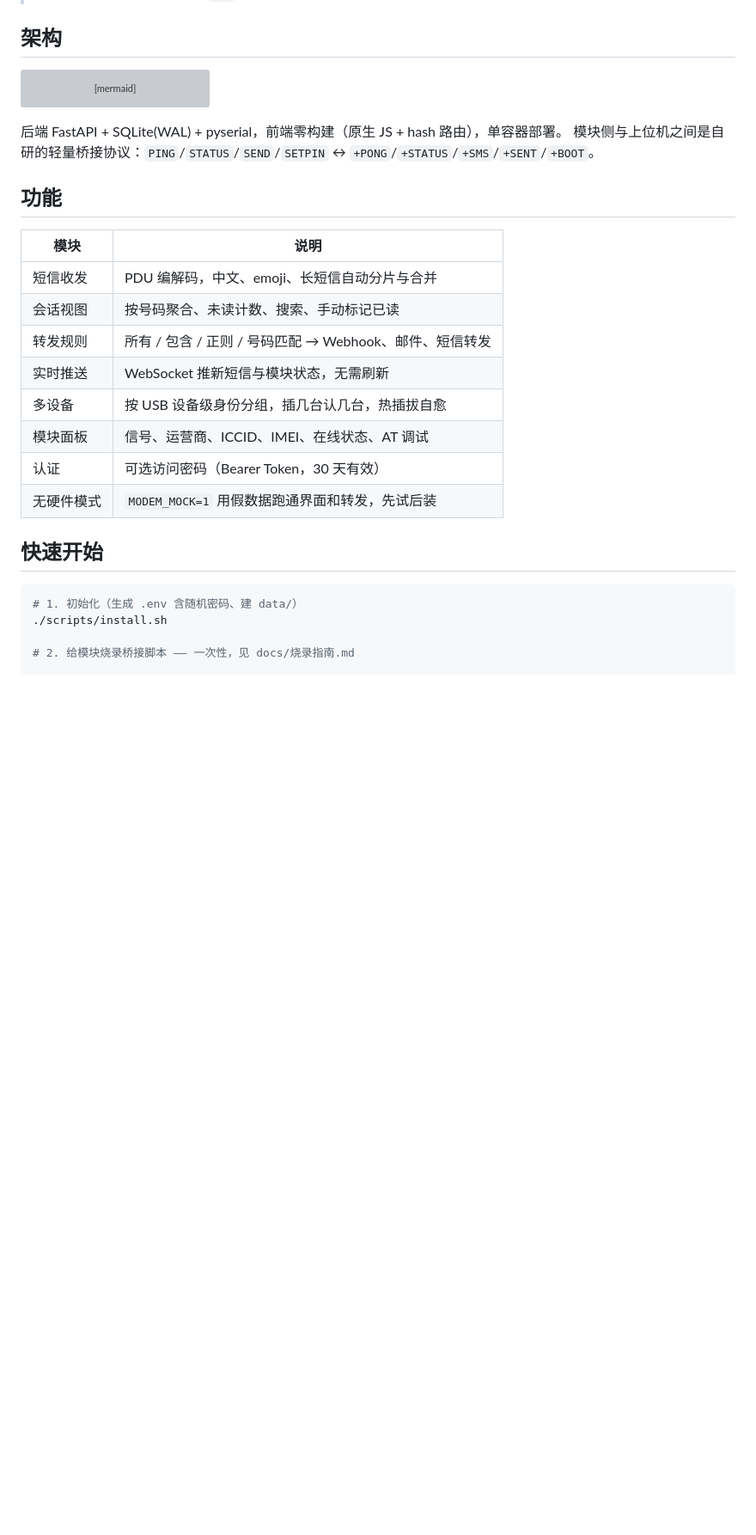
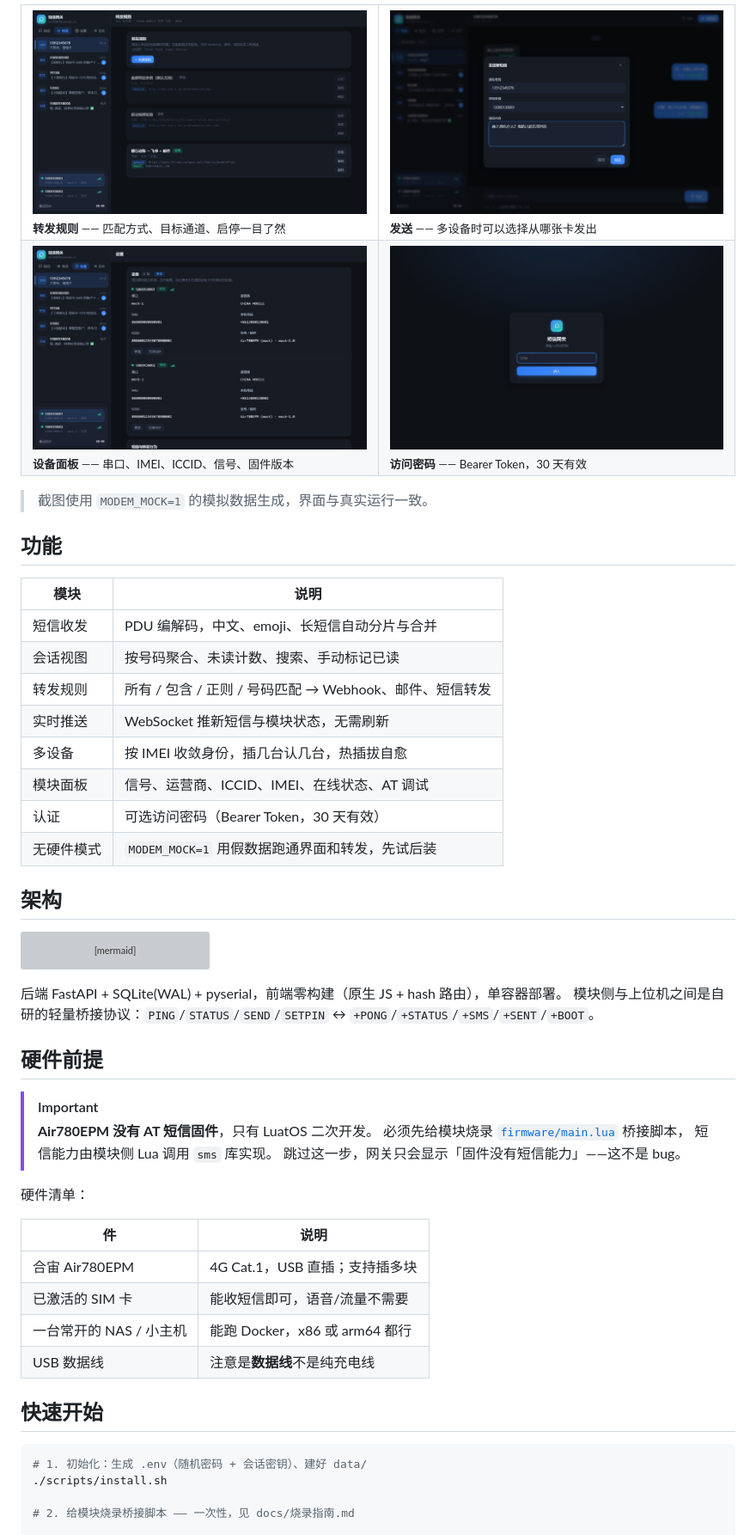
Before and after one commit to caddaric9527/sms-gateway, a Markdown page: README.md, the part around one of its changes. Shown at 86% size. GitHub-like rendering; pictures changed too: .github/assets/screenshots/compose.png (added), .github/assets/screenshots/login.png (added), .github/assets/screenshots/rules.png (added); blank space fills up the shorter version; grey boxes are pictures that could not be loaded.

````diff
--- a/README.md
+++ b/README.md
@@ -10,3 +37,28 @@
+<table>
+<tr>
+<td width="50%"><img src=".github/assets/screenshots/rules.png" alt="转发规则"><br><sub><b>转发规则</b> —— 匹配方式、目标通道、启停一目了然</sub></td>
+<td width="50%"><img src=".github/assets/screenshots/compose.png" alt="发送短信"><br><sub><b>发送</b> —— 多设备时可以选择从哪张卡发出</sub></td>
+</tr>
+<tr>
+<td width="50%"><img src=".github/assets/screenshots/settings.png" alt="设备面板"><br><sub><b>设备面板</b> —— 串口、IMEI、ICCID、信号、固件版本</sub></td>
+<td width="50%"><img src=".github/assets/screenshots/login.png" alt="登录"><br><sub><b>访问密码</b> —— Bearer Token，30 天有效</sub></td>
+</tr>
+</table>
+
+> 截图使用 `MODEM_MOCK=1` 的模拟数据生成，界面与真实运行一致。
+
+## 功能
+
+| 模块 | 说明 |
+|---|---|
+| 短信收发 | PDU 编解码，中文、emoji、长短信自动分片与合并 |
+| 会话视图 | 按号码聚合、未读计数、搜索、手动标记已读 |
+| 转发规则 | 所有 / 包含 / 正则 / 号码匹配 → Webhook、邮件、短信转发 |
+| 实时推送 | WebSocket 推新短信与模块状态，无需刷新 |
+| 多设备 | 按 IMEI 收敛身份，插几台认几台，热插拔自愈 |
+| 模块面板 | 信号、运营商、ICCID、IMEI、在线状态、AT 调试 |
+| 认证 | 可选访问密码（Bearer Token，30 天有效） |
+| 无硬件模式 | `MODEM_MOCK=1` 用假数据跑通界面和转发，先试后装 |
 
 ## 架构
 
@@ -22,23 +74,27 @@ flowchart LR
 后端 FastAPI + SQLite(WAL) + pyserial，前端零构建（原生 JS + hash 路由），单容器部署。
 模块侧与上位机之间是自研的轻量桥接协议：`PING`/`STATUS`/`SEND`/`SETPIN` ↔ `+PONG`/`+STATUS`/`+SMS`/`+SENT`/`+BOOT`。
 
-## 功能
+## 硬件前提
 
-| 模块 | 说明 |
+> [!IMPORTANT]
+> **Air780EPM 没有 AT 短信固件**，只有 LuatOS 二次开发。
+> 必须先给模块烧录 [`firmware/main.lua`](firmware/main.lua) 桥接脚本，
+> 短信能力由模块侧 Lua 调用 `sms` 库实现。
+> 跳过这一步，网关只会显示「固件没有短信能力」——这不是 bug。
+
+硬件清单：
+
+| 件 | 说明 |
 |---|---|
-| 短信收发 | PDU 编解码，中文、emoji、长短信自动分片与合并 |
-| 会话视图 | 按号码聚合、未读计数、搜索、手动标记已读 |
-| 转发规则 | 所有 / 包含 / 正则 / 号码匹配 → Webhook、邮件、短信转发 |
-| 实时推送 | WebSocket 推新短信与模块状态，无需刷新 |
-| 多设备 | 按 USB 设备级身份分组，插几台认几台，热插拔自愈 |
-| 模块面板 | 信号、运营商、ICCID、IMEI、在线状态、AT 调试 |
-| 认证 | 可选访问密码（Bearer Token，30 天有效） |
-| 无硬件模式 | `MODEM_MOCK=1` 用假数据跑通界面和转发，先试后装 |
+| 合宙 Air780EPM | 4G Cat.1，USB 直插；支持插多块 |
+| 已激活的 SIM 卡 | 能收短信即可，语音/流量不需要 |
+| 一台常开的 NAS / 小主机 | 能跑 Docker，x86 或 arm64 都行 |
+| USB 数据线 | 注意是**数据线**不是纯充电线 |
 
 ## 快速开始
 
 ```bash
-# 1. 初始化（生成 .env 含随机密码、建 data/）
+# 1. 初始化：生成 .env（随机密码 + 会话密钥）、建好 data/
 ./scripts/install.sh
 
 # 2. 给模块烧录桥接脚本 —— 一次性，见 docs/烧录指南.md
````
Also changed, not shown: other parts of README.md (+58 -13 lines), CODE_OF_CONDUCT.md (added, +49 -0 lines), SECURITY.md (added, +72 -0 lines), .github/assets/screenshots/inbox.png (added), 1 other file.
